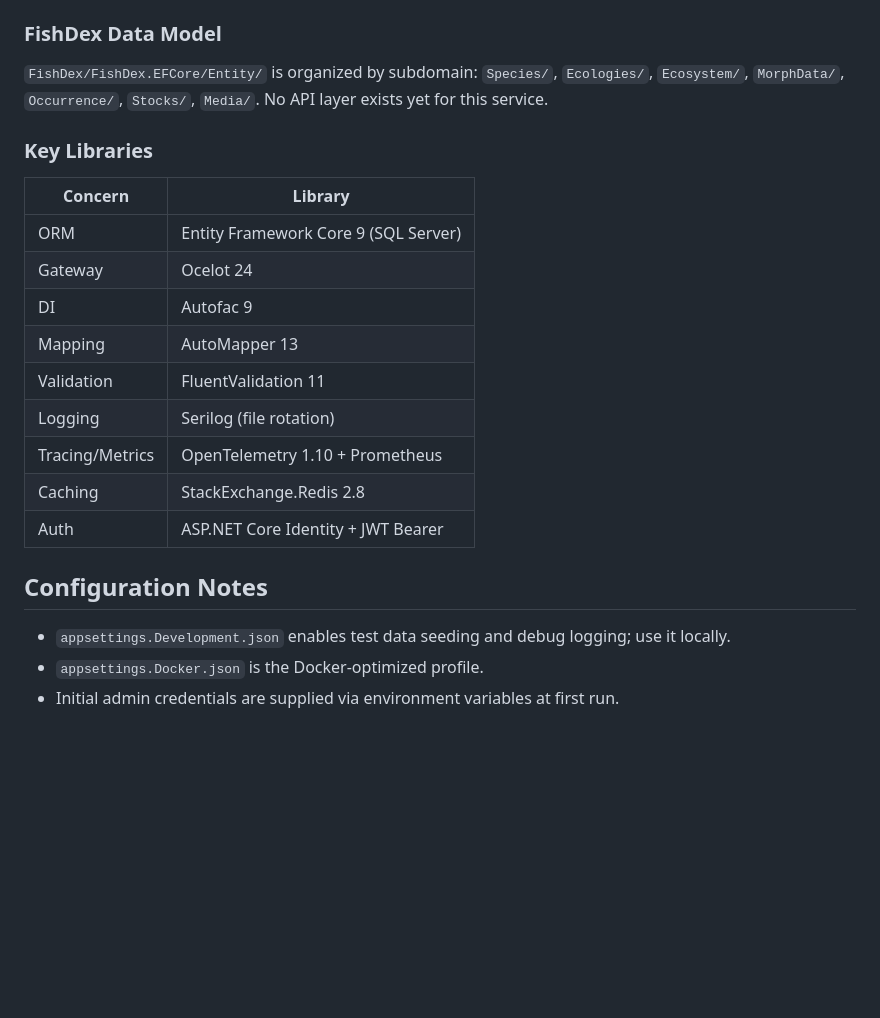
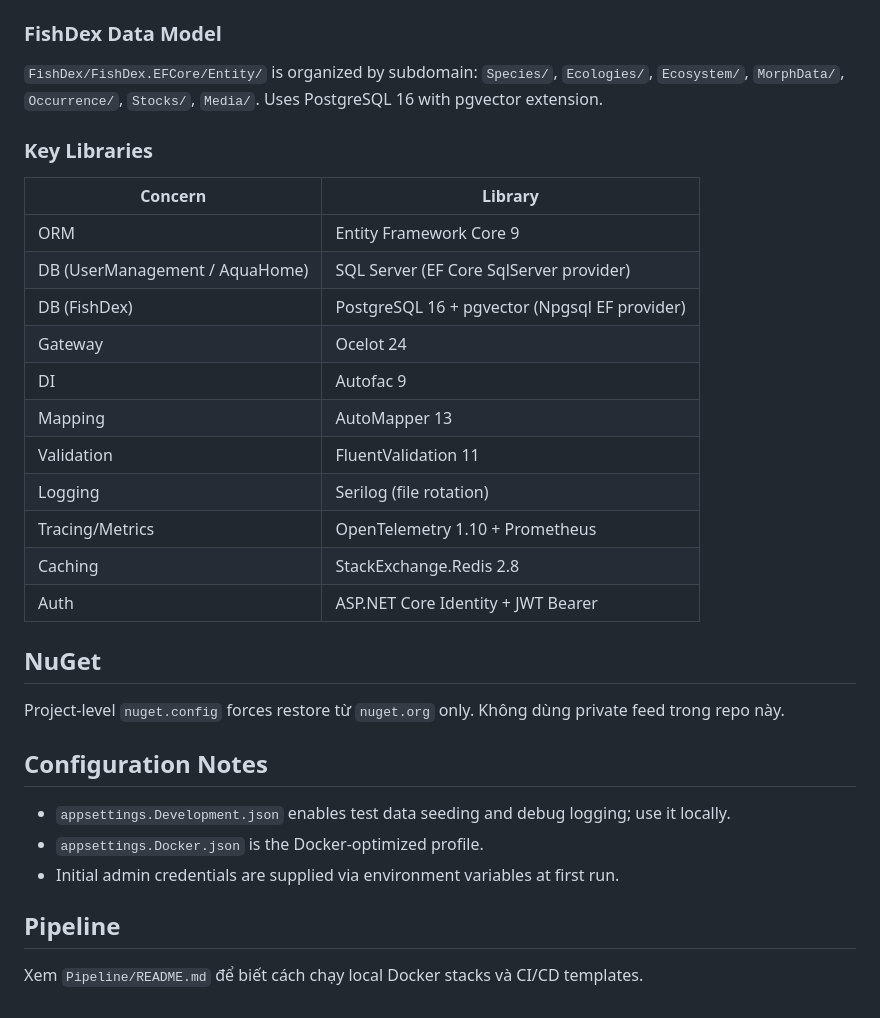
Before and after one commit to TheEastPham/FishDex, a Markdown page: BackEndProject/CLAUDE.md, the part around one of its changes. Rendered like a GitHub page; blank space fills up the shorter version.

```diff
--- a/BackEndProject/CLAUDE.md
+++ b/BackEndProject/CLAUDE.md
@@ -75,13 +92,15 @@ JWT Bearer tokens; configuration in `appsettings.json` under `JwtSettings` (Secr
 
 ### FishDex Data Model
 
-`FishDex/FishDex.EFCore/Entity/` is organized by subdomain: `Species/`, `Ecologies/`, `Ecosystem/`, `MorphData/`, `Occurrence/`, `Stocks/`, `Media/`. No API layer exists yet for this service.
+`FishDex/FishDex.EFCore/Entity/` is organized by subdomain: `Species/`, `Ecologies/`, `Ecosystem/`, `MorphData/`, `Occurrence/`, `Stocks/`, `Media/`. Uses PostgreSQL 16 with pgvector extension.
 
 ### Key Libraries
 
 | Concern | Library |
 |---|---|
-| ORM | Entity Framework Core 9 (SQL Server) |
+| ORM | Entity Framework Core 9 |
+| DB (UserManagement / AquaHome) | SQL Server (EF Core SqlServer provider) |
+| DB (FishDex) | PostgreSQL 16 + pgvector (Npgsql EF provider) |
 | Gateway | Ocelot 24 |
 | DI | Autofac 9 |
 | Mapping | AutoMapper 13 |
@@ -91,8 +110,16 @@ JWT Bearer tokens; configuration in `appsettings.json` under `JwtSettings` (Secr
 | Caching | StackExchange.Redis 2.8 |
 | Auth | ASP.NET Core Identity + JWT Bearer |
 
+## NuGet
+
+Project-level `nuget.config` forces restore từ `nuget.org` only. Không dùng private feed trong repo này.
+
 ## Configuration Notes
 
 - `appsettings.Development.json` enables test data seeding and debug logging; use it locally.
 - `appsettings.Docker.json` is the Docker-optimized profile.
 - Initial admin credentials are supplied via environment variables at first run.
+
+## Pipeline
+
+Xem `Pipeline/README.md` để biết cách chạy local Docker stacks và CI/CD templates.
```
Also changed, not shown: other parts of BackEndProject/CLAUDE.md (+28 -11 lines), BackEndProject/Pipeline/README.md (added, +93 -0 lines).
